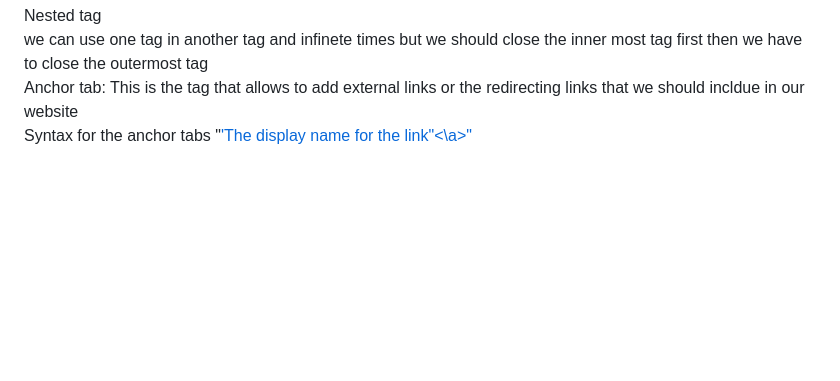
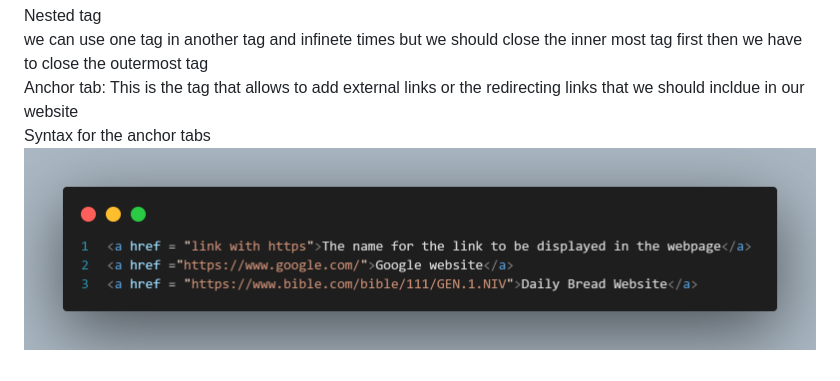
Before and after one commit to Anirudh-888/Html, a Markdown page: Tags_notes.md, the part around the change. Drawn GitHub-style; pictures changed too: code.png (added); blank space fills up the shorter version.

Commit message:
The addition of syntax image in the notes file

```diff
--- a/Tags_notes.md
+++ b/Tags_notes.md
@@ -12,4 +12,5 @@ we can use one tag in another tag and infinete times but we should close the inn
 <br>
 Anchor tab: This is the tag that allows to add external links or the redirecting links that we should incldue in our website
 <br>
-Syntax for the anchor tabs "<a href = the link with https>'The display name for the link"<\a>"
+Syntax for the anchor tabs
+![alt text](code.png)
```
